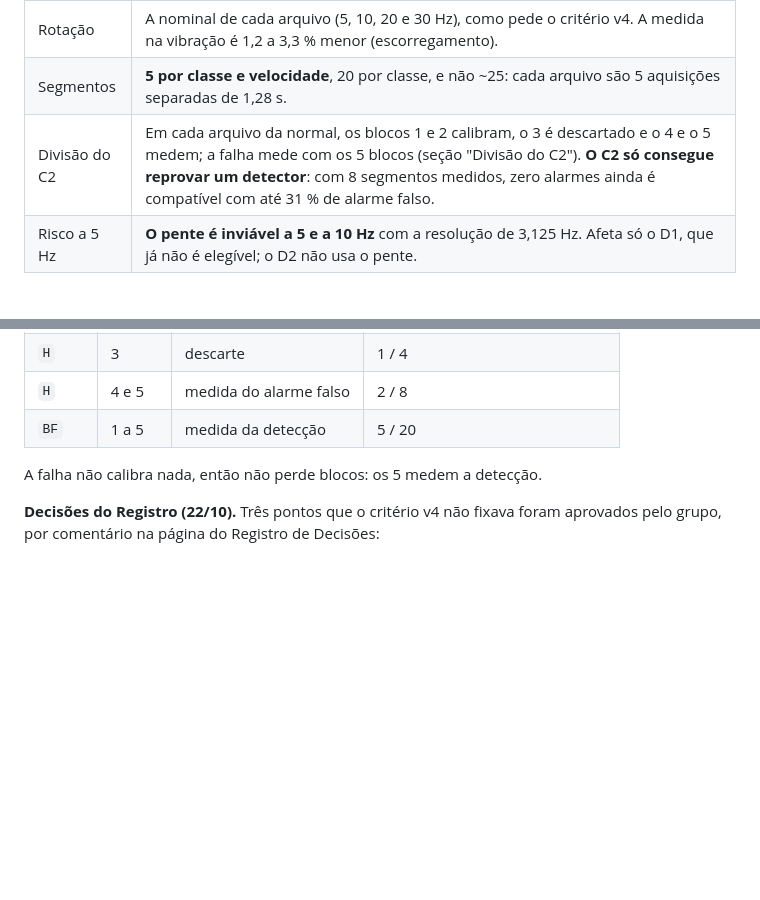
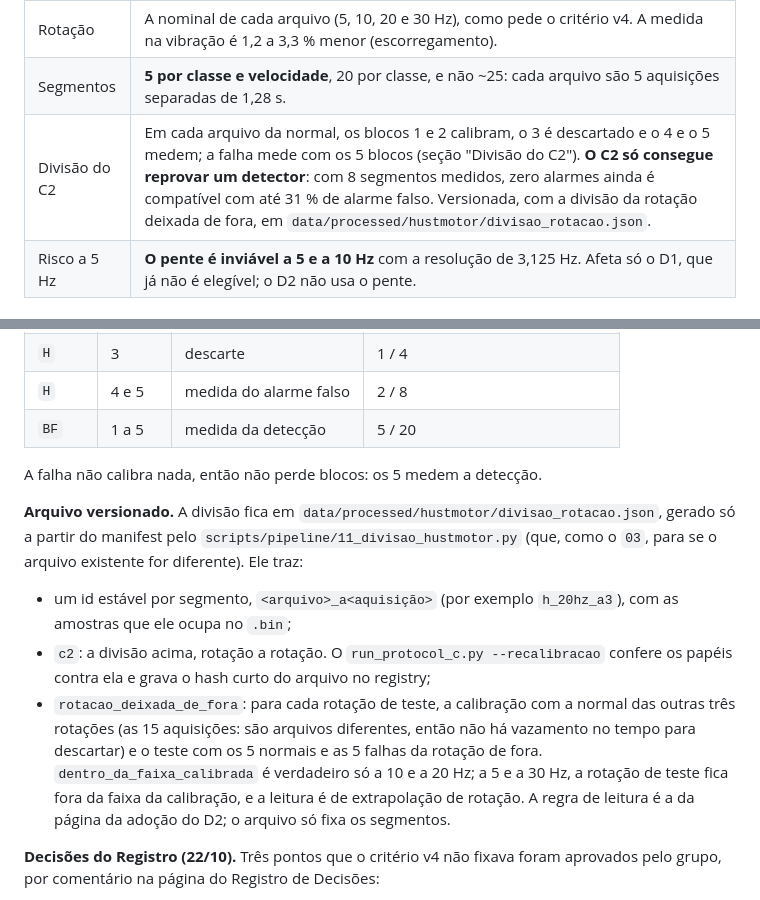
Before and after one commit to claraamp/diagnostico-acustico-motores, a Markdown page: docs/hustmotor.md, 2 parts joined by grey strips. GitHub-like rendering; blank space fills up the shorter version.

```diff
--- a/docs/hustmotor.md
+++ b/docs/hustmotor.md
@@ -12,7 +12,7 @@ Card "HUSTmotor — preparar os dados (licença, download, decimação e geometr
 | Geometria | Rolamento **6203** (8 esferas), **inferido**: BPFO = 3,053 × e BPFI = 4,947 × a rotação. Os autores não publicam a geometria; no `BF`, o BPFO aparece a até ~1 % e o BPFI 2 a 3 % abaixo. |
 | Rotação | A nominal de cada arquivo (5, 10, 20 e 30 Hz), como pede o critério v4. A medida na vibração é 1,2 a 3,3 % menor (escorregamento). |
 | Segmentos | **5 por classe e velocidade**, 20 por classe, e não ~25: cada arquivo são 5 aquisições separadas de 1,28 s. |
-| Divisão do C2 | Em cada arquivo da normal, os blocos 1 e 2 calibram, o 3 é descartado e o 4 e o 5 medem; a falha mede com os 5 blocos (seção "Divisão do C2"). **O C2 só consegue reprovar um detector**: com 8 segmentos medidos, zero alarmes ainda é compatível com até 31 % de alarme falso. |
+| Divisão do C2 | Em cada arquivo da normal, os blocos 1 e 2 calibram, o 3 é descartado e o 4 e o 5 medem; a falha mede com os 5 blocos (seção "Divisão do C2"). **O C2 só consegue reprovar um detector**: com 8 segmentos medidos, zero alarmes ainda é compatível com até 31 % de alarme falso. Versionada, com a divisão da rotação deixada de fora, em `data/processed/hustmotor/divisao_rotacao.json`. |
 | Risco a 5 Hz | **O pente é inviável a 5 e a 10 Hz** com a resolução de 3,125 Hz. Afeta só o D1, que já não é elegível; o D2 não usa o pente. |
 
 ## Fonte e licença
@@ -97,6 +97,12 @@ A regra do critério (metade calibra, 1 de descarte, metade mede) vale só para
 
 A falha não calibra nada, então não perde blocos: os 5 medem a detecção.
 
+**Arquivo versionado.** A divisão fica em `data/processed/hustmotor/divisao_rotacao.json`, gerado só a partir do manifest pelo `scripts/pipeline/11_divisao_hustmotor.py` (que, como o `03`, para se o arquivo existente for diferente). Ele traz:
+
+- um id estável por segmento, `<arquivo>_a<aquisição>` (por exemplo `h_20hz_a3`), com as amostras que ele ocupa no `.bin`;
+- `c2`: a divisão acima, rotação a rotação. O `run_protocol_c.py --recalibracao` confere os papéis contra ela e grava o hash curto do arquivo no registry;
+- `rotacao_deixada_de_fora`: para cada rotação de teste, a calibração com a normal das outras três rotações (as 15 aquisições: são arquivos diferentes, então não há vazamento no tempo para descartar) e o teste com os 5 normais e as 5 falhas da rotação de fora. `dentro_da_faixa_calibrada` é verdadeiro só a 10 e a 20 Hz; a 5 e a 30 Hz, a rotação de teste fica fora da faixa da calibração, e a leitura é de extrapolação de rotação. A regra de leitura é a da página da adoção do D2; o arquivo só fixa os segmentos.
+
 **Decisões do Registro (22/10).** Três pontos que o critério v4 não fixava foram aprovados pelo grupo, por comentário na página do Registro de Decisões:
 
 1. **Normal junta.** Por rotação seriam 2 segmentos de calibração para 26 dimensões. A calibração junta as 4 rotações (8 segmentos, com Ledoit-Wolf), e o resultado é lido por rotação, com intervalo binomial.
```
Also changed, not shown: README.md (+8 -0 lines).
